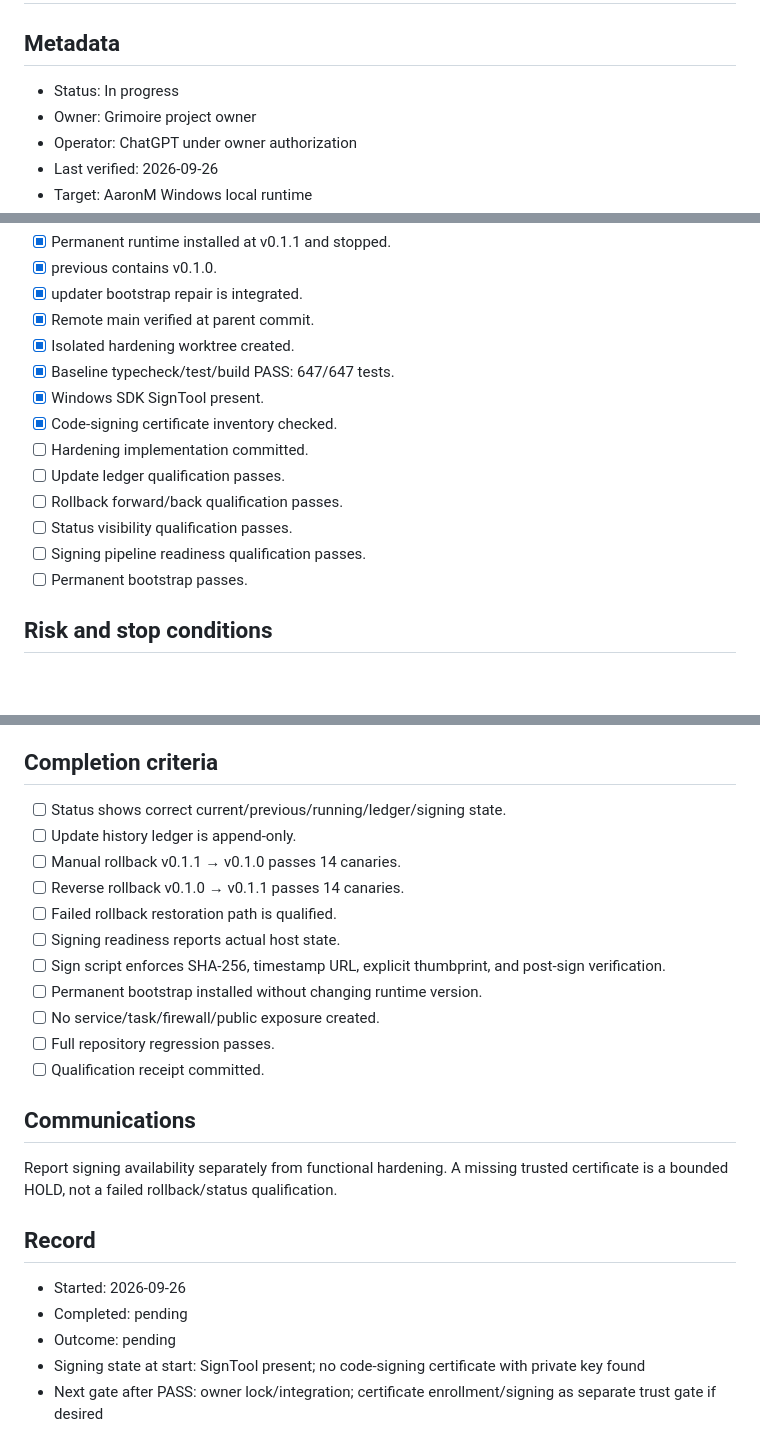
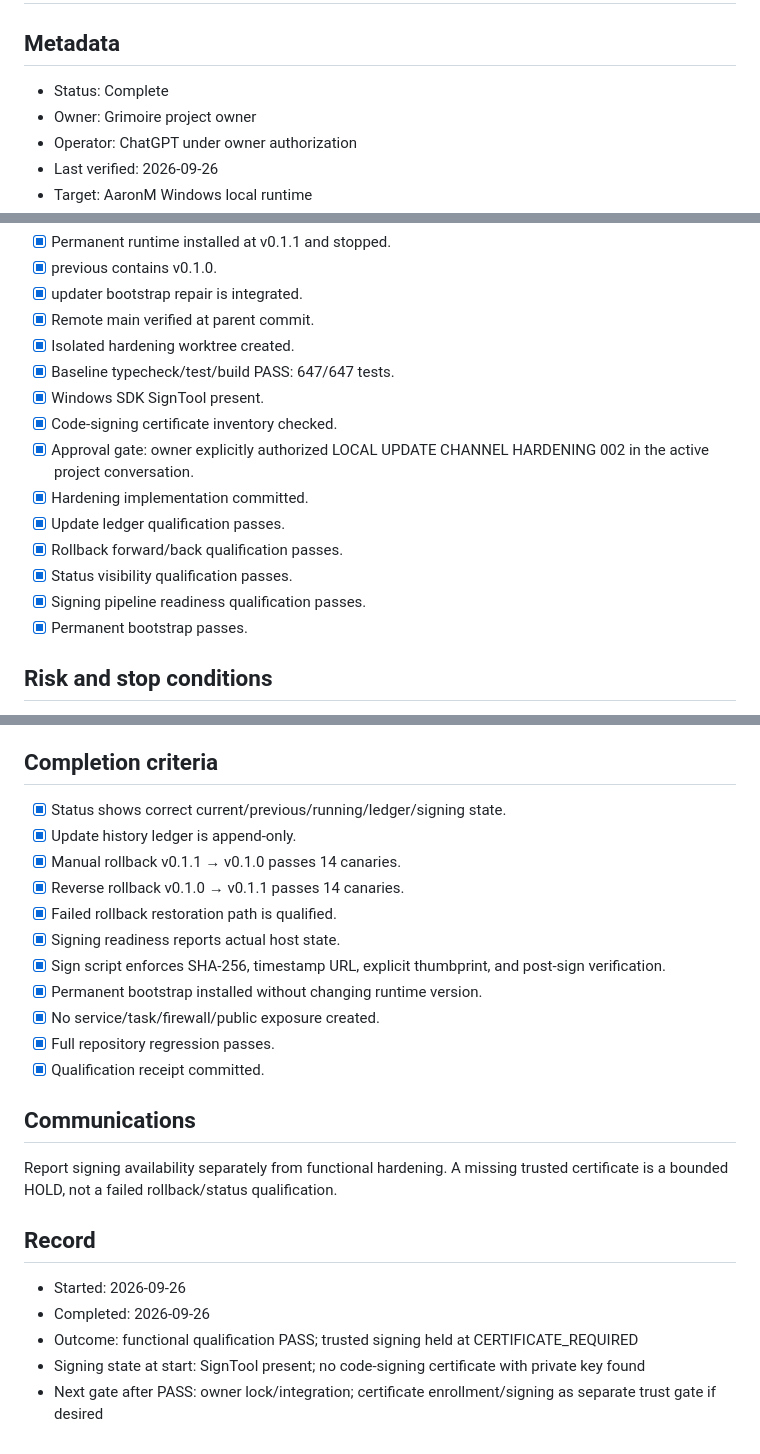
Before and after one commit to FunctionNim/fotn-deterministic-runtime, a Markdown page: qualification/LOCAL_UPDATE_CHANNEL_HARDENING_002_RUNBOOK.md, 3 parts joined by grey strips. Drawn GitHub-style; blank space fills up the shorter version.

Commit message:
docs: record local update channel hardening 002

```diff
--- a/qualification/LOCAL_UPDATE_CHANNEL_HARDENING_002_RUNBOOK.md
+++ b/qualification/LOCAL_UPDATE_CHANNEL_HARDENING_002_RUNBOOK.md
@@ -1,7 +1,7 @@
 # LOCAL UPDATE CHANNEL HARDENING 002 — RUNBOOK
 
 ## Metadata
-- Status: In progress
+- Status: Complete
 - Owner: Grimoire project owner
 - Operator: ChatGPT under owner authorization
 - Last verified: 2026-09-26
@@ -27,12 +27,13 @@ Must remain unchanged: localhost-only runtime, GP-TEST-001 canaries, Water/struc
 - [x] Baseline typecheck/test/build PASS: 647/647 tests.
 - [x] Windows SDK SignTool present.
 - [x] Code-signing certificate inventory checked.
-- [ ] Hardening implementation committed.
-- [ ] Update ledger qualification passes.
-- [ ] Rollback forward/back qualification passes.
-- [ ] Status visibility qualification passes.
-- [ ] Signing pipeline readiness qualification passes.
-- [ ] Permanent bootstrap passes.
+- [x] Approval gate: owner explicitly authorized LOCAL UPDATE CHANNEL HARDENING 002 in the active project conversation.
+- [x] Hardening implementation committed.
+- [x] Update ledger qualification passes.
+- [x] Rollback forward/back qualification passes.
+- [x] Status visibility qualification passes.
+- [x] Signing pipeline readiness qualification passes.
+- [x] Permanent bootstrap passes.
 
 ## Risk and stop conditions
 Stop if rollback candidate identity is invalid, any canary fails without restoration of the original current version, ledger writes secrets, updater/rollback touches outside the LocalRuntimeAdapter parent, runtime binds beyond 127.0.0.1, or signing requires trust-store/private-key manipulation not explicitly authorized.
@@ -89,24 +90,24 @@ Hardening bootstrap rollback removes only new parent-level scripts and new deskt
 If a manual rollback qualification fails, script must restore the original current automatically before returning failure.
 
 ## Completion criteria
-- [ ] Status shows correct current/previous/running/ledger/signing state.
-- [ ] Update history ledger is append-only.
-- [ ] Manual rollback v0.1.1 → v0.1.0 passes 14 canaries.
-- [ ] Reverse rollback v0.1.0 → v0.1.1 passes 14 canaries.
-- [ ] Failed rollback restoration path is qualified.
-- [ ] Signing readiness reports actual host state.
-- [ ] Sign script enforces SHA-256, timestamp URL, explicit thumbprint, and post-sign verification.
-- [ ] Permanent bootstrap installed without changing runtime version.
-- [ ] No service/task/firewall/public exposure created.
-- [ ] Full repository regression passes.
-- [ ] Qualification receipt committed.
+- [x] Status shows correct current/previous/running/ledger/signing state.
+- [x] Update history ledger is append-only.
+- [x] Manual rollback v0.1.1 → v0.1.0 passes 14 canaries.
+- [x] Reverse rollback v0.1.0 → v0.1.1 passes 14 canaries.
+- [x] Failed rollback restoration path is qualified.
+- [x] Signing readiness reports actual host state.
+- [x] Sign script enforces SHA-256, timestamp URL, explicit thumbprint, and post-sign verification.
+- [x] Permanent bootstrap installed without changing runtime version.
+- [x] No service/task/firewall/public exposure created.
+- [x] Full repository regression passes.
+- [x] Qualification receipt committed.
 
 ## Communications
 Report signing availability separately from functional hardening. A missing trusted certificate is a bounded HOLD, not a failed rollback/status qualification.
 
 ## Record
 - Started: 2026-09-26
-- Completed: pending
-- Outcome: pending
+- Completed: 2026-09-26
+- Outcome: functional qualification PASS; trusted signing held at CERTIFICATE_REQUIRED
 - Signing state at start: SignTool present; no code-signing certificate with private key found
 - Next gate after PASS: owner lock/integration; certificate enrollment/signing as separate trust gate if desired
```
Also changed, not shown: qualification/LOCAL_UPDATE_CHANNEL_HARDENING_002_RECEIPT.md (added, +249 -0 lines).
